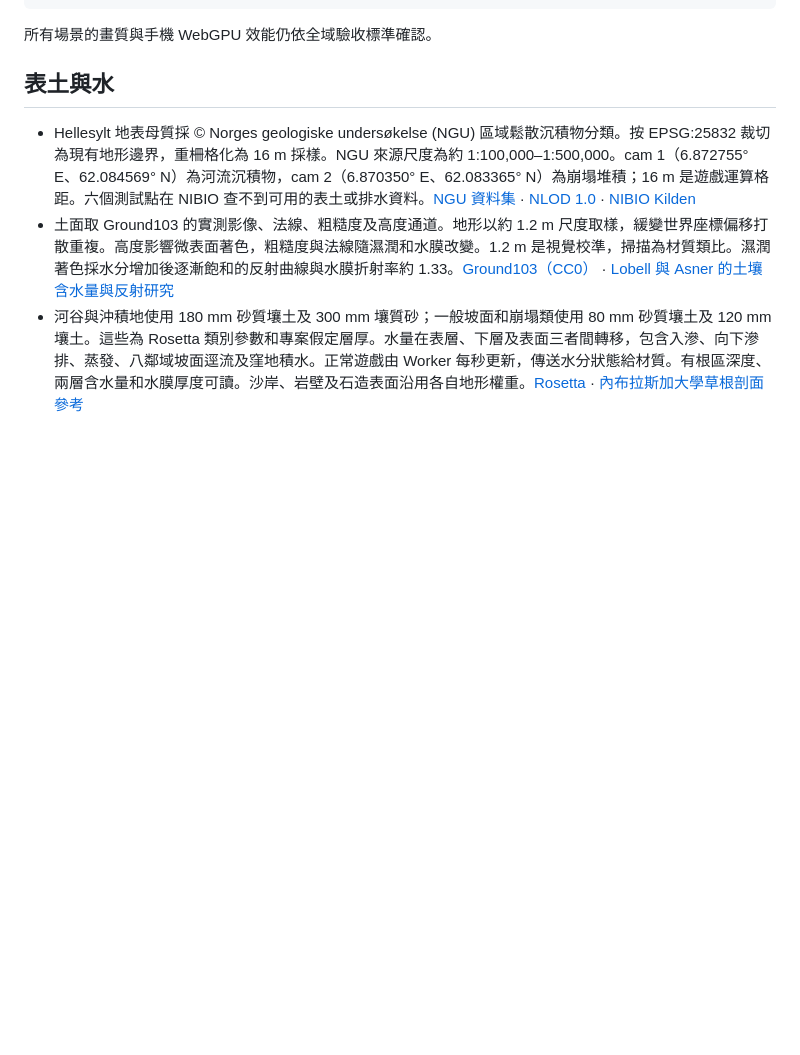
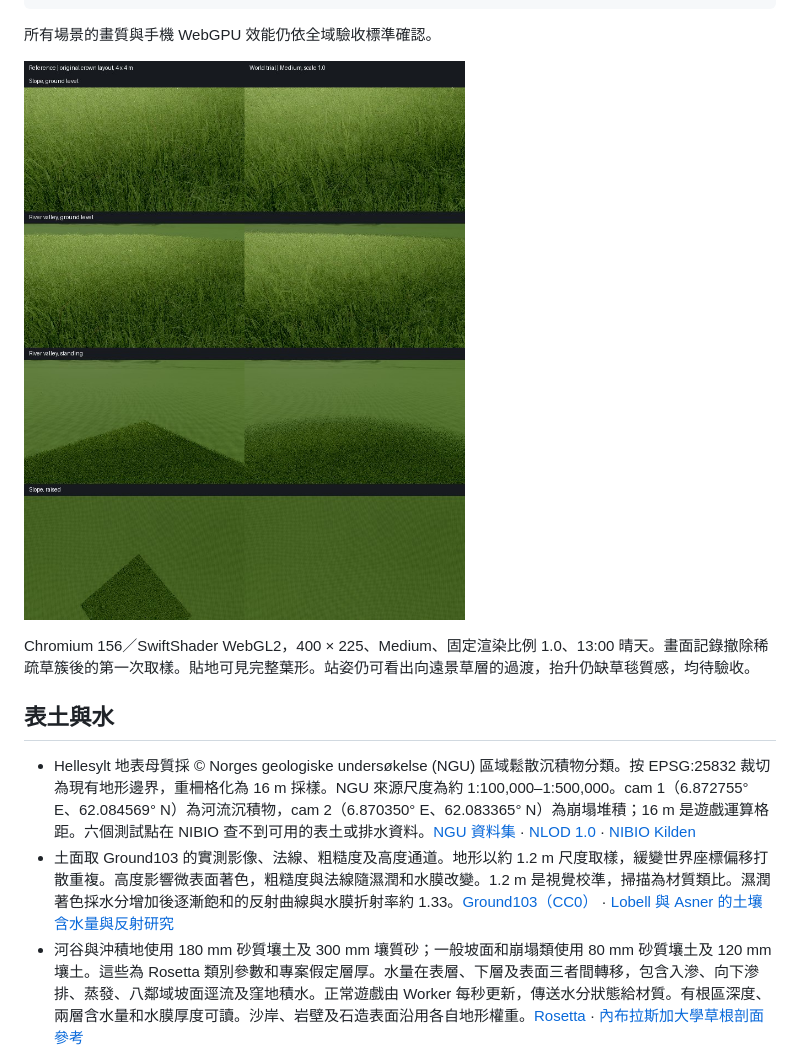
Before and after one commit to waydefu/world-unbound, a Markdown page: docs/specs/s1-rooted-soil.md, the part around the change. Rendered like a GitHub page; pictures changed too: docs/specs/s1-world-turf-trial.jpg (added); blank space fills up the shorter version.

Commit message:
docs: record full-density turf runtime comparisons

````diff
--- a/docs/specs/s1-rooted-soil.md
+++ b/docs/specs/s1-rooted-soil.md
@@ -34,6 +34,10 @@ node tools/turf-capture.mjs out/turf webgl2 slope lowland highland
 ```
 
 所有場景的畫質與手機 WebGPU 效能仍依全域驗收標準確認。
+
+![試玩密度修正後的實拍。左為 4 × 4 m 原模對照，右為全域試玩。由上而下為坡地貼地、河谷貼地、河谷站姿、坡地抬升。](s1-world-turf-trial.jpg)
+
+Chromium 156／SwiftShader WebGL2，400 × 225、Medium、固定渲染比例 1.0、13:00 晴天。畫面記錄撤除稀疏草簇後的第一次取樣。貼地可見完整葉形。站姿仍可看出向遠景草層的過渡，抬升仍缺草毯質感，均待驗收。
 
 ## 表土與水
 
````
